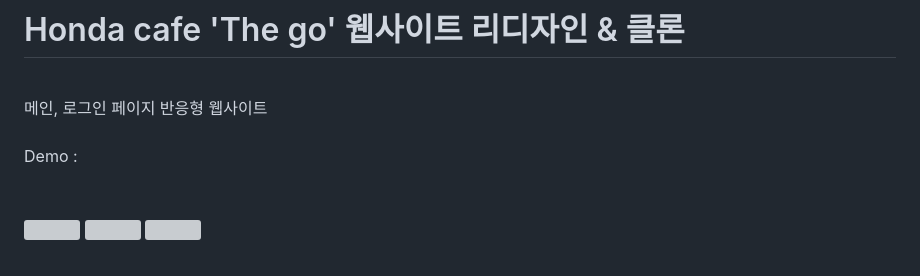
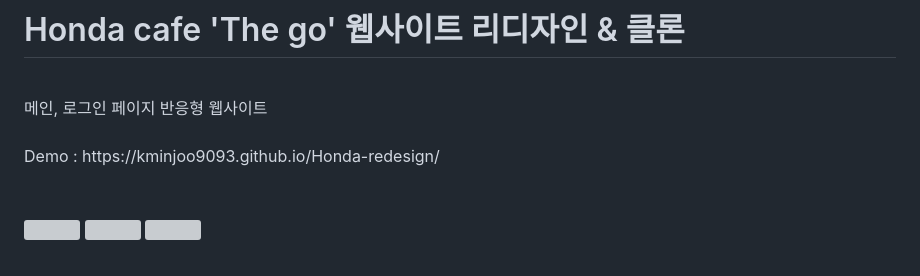
Before and after one commit to kminjoo9093/Honda-redesign, a Markdown page: README.md, the part around the change. GitHub-like rendering; grey boxes are pictures that could not be loaded.

```diff
--- a/README.md
+++ b/README.md
@@ -1,7 +1,7 @@
 # Honda cafe 'The go' 웹사이트 리디자인 & 클론
 <br>
 메인, 로그인 페이지 반응형 웹사이트<br><br>
-Demo :
+Demo : https://kminjoo9093.github.io/Honda-redesign/
 <br><br><br>
 <img src="https://github.com/user-attachments/assets/e11fe06d-39c1-4015-a96e-959e2f44cd33" height="250">
 <img src="https://github.com/user-attachments/assets/b17c8ac6-16e0-41c3-8fa5-a4ed3a70be2b" height="250">
```
